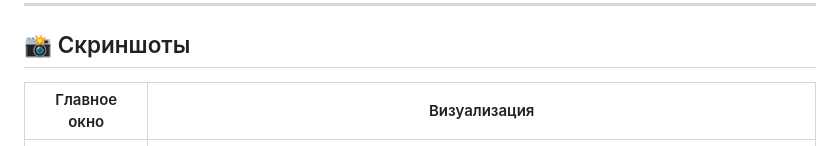
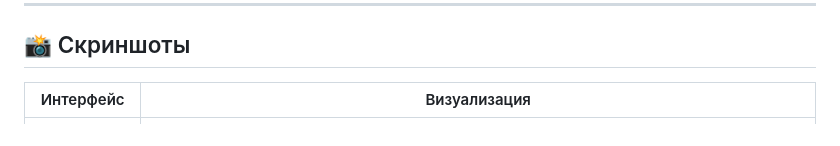
Before and after one commit to Mamba1230/MusicHub, a Markdown page: README.md, the part around the change. Rendered like a GitHub page.

```diff
--- a/README.md
+++ b/README.md
@@ -100,8 +100,8 @@
 
 ## 📸 Скриншоты
 
-| Главное окно | Визуализация |
-|--------------|--------------|
+| Интерфейс | Визуализация |
+|-----------|--------------|
 | ![Главное окно](screenshots/main.png) | ![Визуализация](screenshots/viz.png) |
 
 ---
```
